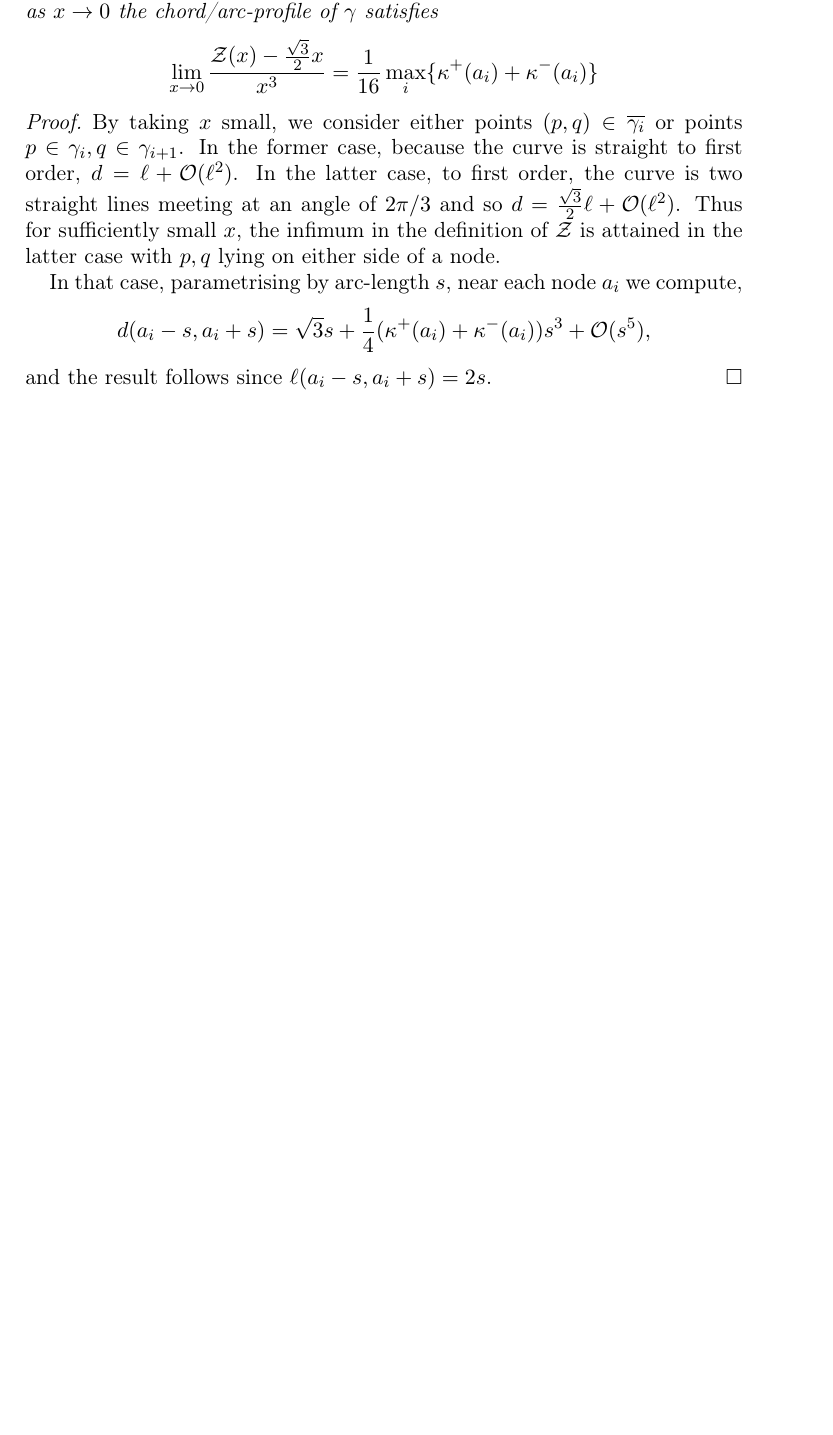
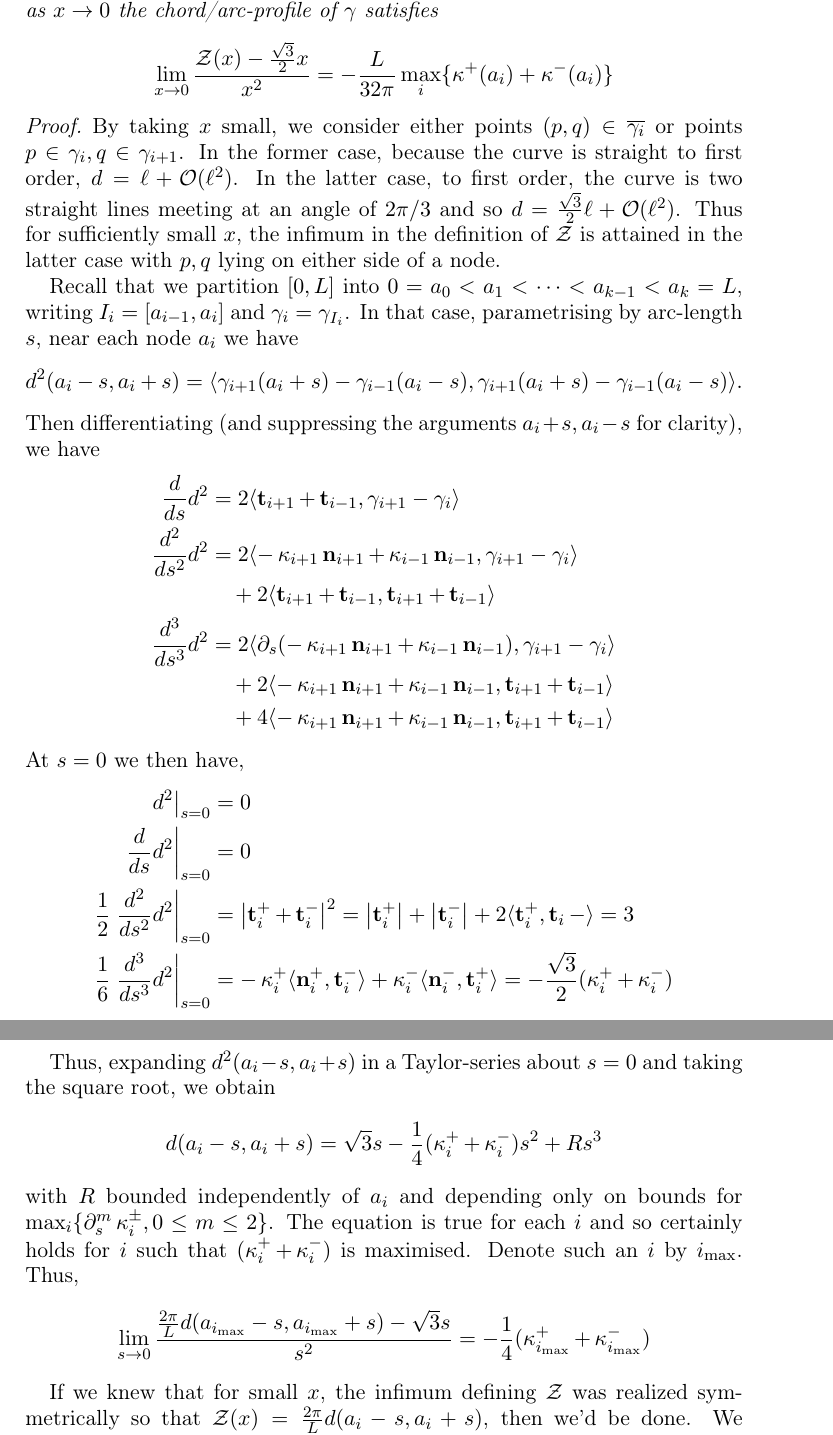
Before and after one commit to pabryan/csf_networks_tex, a LaTeX paper (csf_networks.tex): part of page 8 of 15 before the commit and two parts of pages 8 and 9 of 17 after it, the two joined at a grey line, cut so that both start at the same text, the shorter picture padded with empty space. Compiled offline with pdfLaTeX.

Commit message:
Cleaned up defn of chord-arc profile and wrote details for small-scale asymptotics.

```diff
--- a/csf_networks.tex
+++ b/csf_networks.tex
@@ -344,15 +347,41 @@ The next proposition gives the asymptotic behaviour of the chord/arc-profile of
 \begin{prop}
 Let \(\network\) be a network, with piecewise closed curve \(\gamma\). Then as \(x\to 0\) the chord/arc-profile of \(\gamma\) satisfies
 \[
-\lim_{x\to 0} \frac{\chordarcprofile(x) - \tfrac{\sqrt{3}}{2}x}{x^3} = \frac{1}{16} \max_i \{\curvecurv^+(a_i) + \curvecurv^-(a_i)\}
+\lim_{x\to 0} \frac{\chordarcprofile(x) - \tfrac{\sqrt{3}}{2}x}{x^2} = - \frac{L}{32\pi} \max_i \{\curvecurv^+(a_i) + \curvecurv^-(a_i)\}
 \]
 \end{prop}
 
 \begin{proof}
 By taking $x$ small, we consider either points $(p,q) \in \overline{\gamma_i}$ or points $p \in \gamma_i, q \in \gamma_{i+1}$. In the former case, because the curve is straight to first order, $d = \ell + \bigo(\ell^2)$. In the latter case, to first order, the curve is two straight lines meeting at an angle of $2\pi/3$ and so $d = \tfrac{\sqrt{3}}{2} \ell + \bigo(\ell^2)$. Thus for sufficiently small $x$, the infimum in the definition of $\chordarcprofile$ is attained in the latter case with $p,q$ lying on either side of a node.
 
-In that case, parametrising by arc-length $s$, near each node $a_i$ we compute,
+Recall that we partition \([0, L]\) into \(0 = a_0 < a_1 < \cdots < a_{k-1} < a_k = L\), writing \(I_i = [a_{i-1}, a_i]\) and \(\gamma_i = \gamma_{I_i}\). In that case, parametrising by arc-length $s$, near each node $a_i$ we have
 \[
-d(a_i - s, a_i + s) = \sqrt{3} s + \frac{1}{4} (\curvecurv^+(a_i) + \curvecurv^-(a_i))s^3 + \bigo(s^5),
+d^2(a_i - s, a_i + s) = \ip{\gamma_{i+1}(a_i + s) - \gamma_{i-1}(a_i - s)}{\gamma_{i+1}(a_i + s) - \gamma_{i-1}(a_i - s)}.
 \]
-and the result follows since $\ell(a_i-s, a_i+s) = 2s$.
+Then differentiating (and suppressing the arguments \(a_i + s, a_i - s\) for clarity), we have
+\begin{align*}
+\frac{d}{ds} d^2 &= 2 \ip{\tang_{i+1} + \tang_{i-1}}{\gamma_{i+1} - \gamma_i} \\
+\frac{d^2}{ds^2} d^2 &= 2 \ip{-\curvecurv_{i+1} \nor_{i+1} + \curvecurv_{i-1} \nor_{i-1}}{\gamma_{i+1} - \gamma_i} \\
+&\quad + 2 \ip{\tang_{i+1} + \tang_{i-1}}{\tang_{i+1} + \tang_{i-1}} \\
+\frac{d^3}{ds^3} d^2 &= 2 \ip{\partial_s(-\curvecurv_{i+1} \nor_{i+1}  + \curvecurv_{i-1} \nor_{i-1} )}{\gamma_{i+1}  - \gamma_i} \\
+&\quad + 2 \ip{-\curvecurv_{i+1} \nor_{i+1}  + \curvecurv_{i-1} \nor_{i-1} }{\tang_{i+1} + \tang_{i-1}} \\
+&\quad + 4 \ip{-\curvecurv_{i+1} \nor_{i+1}  + \curvecurv_{i-1} \nor_{i-1} }{\tang_{i+1} + \tang_{i-1}}
+\end{align*}
+At \(s = 0\) we then have,
+\begin{align*}
+\left. d^2 \right|_{s=0} &= 0 \\
+\left.\frac{d}{ds} d^2\right|_{s=0} &= 0 \\
+\frac{1}{2} \left.\frac{d^2}{ds^2} d^2 \right|_{s=0} &= \abs{\tang_i^+ + \tang_i^-}^2 = \abs{\tang_i^+} + \abs{\tang_i^-} + 2\ip{\tang_i^+}{\tang_i-} = 3 \\
+\frac{1}{6} \left.\frac{d^3}{ds^3} d^2 \right|_{s=0} &= -\curvecurv_i^+ \ip{\nor_i^+}{\tang_i^-} + \curvecurv_i^- \ip{\nor_i^-}{\tang_i^+} = -\frac{\sqrt{3}}{2} (\curvecurv_i^+ + \curvecurv_i^-) \\
+\end{align*}
+
+Thus, expanding \(d^2(a_i - s, a_i + s)\) in a Taylor-series about \(s = 0\) and taking the square root, we obtain
+\[
+d(a_i - s, a_i + s) = \sqrt{3} s - \frac{1}{4} (\curvecurv^+_i + \curvecurv^-_i) s^2 + R s^3
+\]
+with \(R\) bounded independently of \(a_i\) and depending only on bounds for \(\max_i \{\partial^{m}_s \curvecurv_i^{\pm}, 0 \leq m \leq 2\}\). The equation is true for each \(i\) and so certainly holds for \(i\) such that \((\curvecurv^+_i + \curvecurv^-_i)\) is maximised. Denote such an \(i\) by \(i_{\max}\). Thus,
+\[
+\lim_{s\to 0} \frac{\tfrac{2\pi}{L} d(a_{i_{\max}} - s, a_{i_{\max}} + s) - \sqrt{3} s}{s^2} = - \frac{1}{4} (\curvecurv^+_{i_{\max}} + \curvecurv^-_{i_{\max}})
+\]
+
+If we knew that for small \(x\), the infimum defining \(\chordarcprofile\) was realized symmetrically so that \(\chordarcprofile(x) = \tfrac{2\pi}{L} d(a_i - s, a_i + s)\), then we'd be done. We cannot guarantee this will be happen, but we only need it to first order. That is, choose \(s_1, s_2 > 0\) such that \(\chordarcprofile(x) = \tfrac{2\pi}{L} d(a_i - s_1, a_i + s_2)\) with \(x = \tfrac{2\pi}{L} \ell(a_i - s_1, a_i + s_2) = \tfrac{2\pi}{L} (s_1 + s_2)\). Let \(\epsilon = s_2 - s_1 \in (-\tfrac{2\pi}{L} x, \tfrac{2\pi}{L}x)\). Noting that \((a_i - s_1, a_i + s_2)\) is smooth point, expanding to first order in \(\epsilon\) near \(\epsilon = 0\) we have,
```
Also changed, not shown: csf_networks.tex (35 more changed lines).
